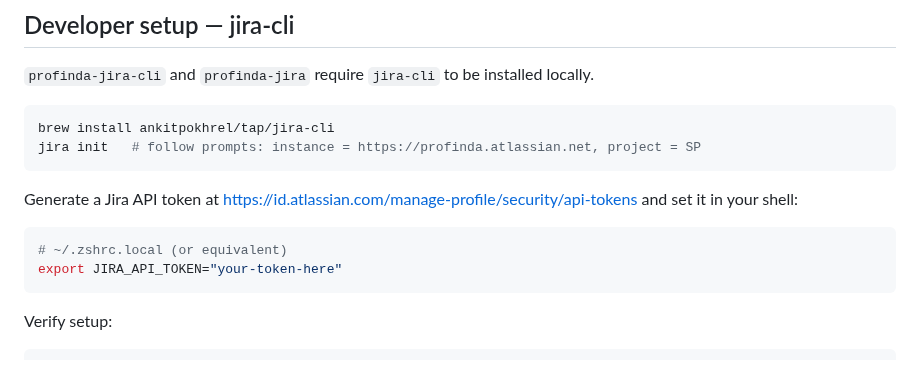
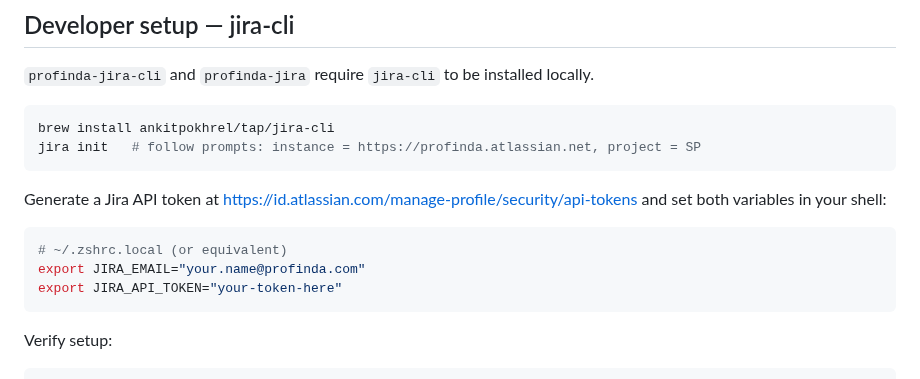
Before and after one commit to Profinda/ai-skills, a Markdown page: README.md, the part around the change. GitHub-like rendering.

Commit message:
Use $JIRA_EMAIL and $JIRA_API_TOKEN env vars instead of hardcoded email

````diff
--- a/README.md
+++ b/README.md
@@ -58,10 +58,11 @@ brew install ankitpokhrel/tap/jira-cli
 jira init   # follow prompts: instance = https://profinda.atlassian.net, project = SP
 ```
 
-Generate a Jira API token at https://id.atlassian.com/manage-profile/security/api-tokens and set it in your shell:
+Generate a Jira API token at https://id.atlassian.com/manage-profile/security/api-tokens and set both variables in your shell:
 
 ```bash
 # ~/.zshrc.local (or equivalent)
+export JIRA_EMAIL="your.name@profinda.com"
 export JIRA_API_TOKEN="your-token-here"
 ```
 
````
Also changed, not shown: profinda-jira-cli/REFERENCE.md (+8 -10 lines), profinda-jira-cli/SKILL.md (+3 -6 lines).
